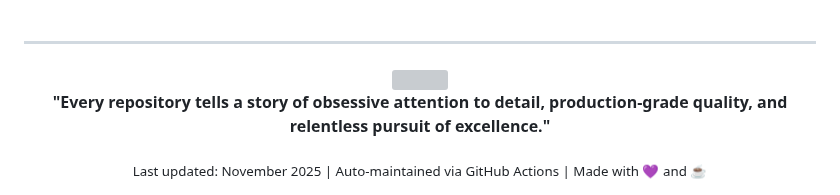
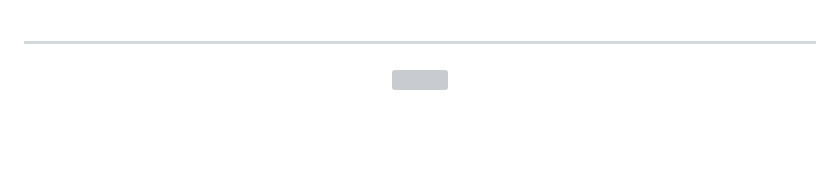
Before and after one commit to mitchell-917/mitchell-917, a Markdown page: README.md, the part around the change. GitHub-like rendering; blank space fills up the shorter version; grey boxes are pictures that could not be loaded.

Commit message:
adding file

```diff
--- a/README.md
+++ b/README.md
@@ -470,8 +470,4 @@ track_fair_value_gaps()
 
 <img src="https://capsule-render.vercel.app/api?type=waving&color=gradient&customColorList=6,11,20&height=120&section=footer" width="100%"/>
 
-**"Every repository tells a story of obsessive attention to detail, production-grade quality, and relentless pursuit of excellence."**
-
-<sub>Last updated: November 2025 | Auto-maintained via GitHub Actions | Made with 💜 and ☕</sub>
-
 </div>
```
